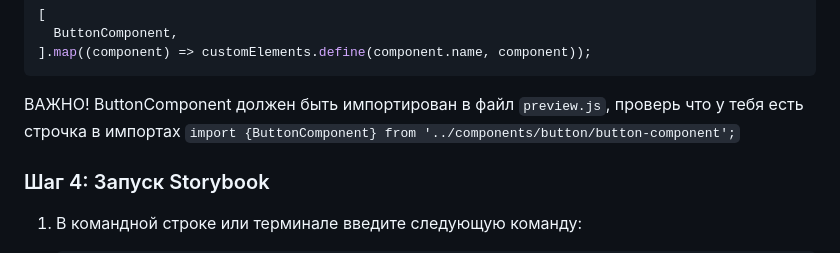
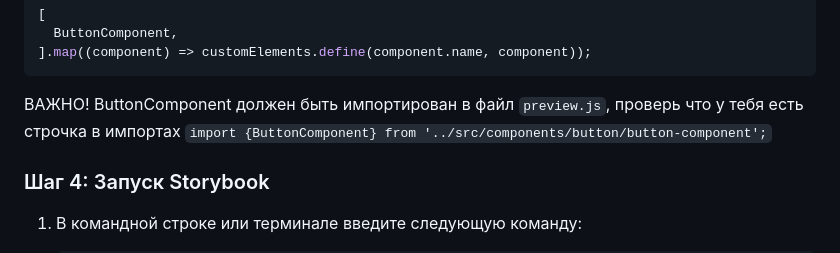
Before and after one commit to jegius/layout-master-class, a Markdown page: README.MD, the part around the change. Drawn GitHub-style.

Commit message:
исправлен README.MD

````diff
--- a/README.MD
+++ b/README.MD
@@ -186,7 +186,7 @@ export default `
 ].map((component) => customElements.define(component.name, component));
 ```
 ВАЖНО! ButtonComponent должен быть импортирован в файл `preview.js`, проверь что
-у тебя есть строчка в импортах `import {ButtonComponent} from '../components/button/button-component';`
+у тебя есть строчка в импортах `import {ButtonComponent} from '../src/components/button/button-component';`
 
 ### Шаг 4: Запуск Storybook
 
````
